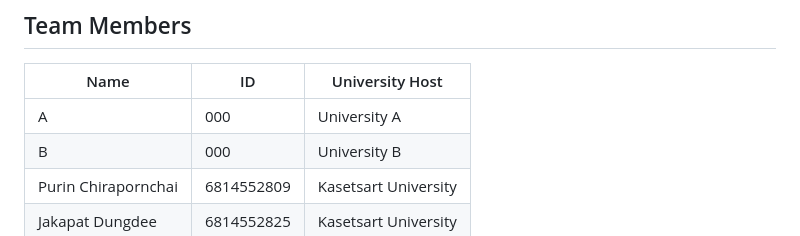
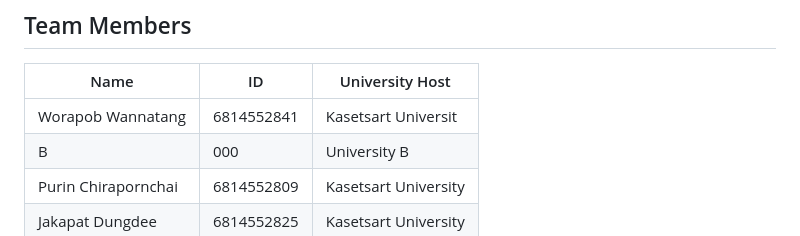
Before and after one commit to PeemChirapornchai/Waste-Management-System, a Markdown page: README.md, the part around the change. GitHub-like rendering.

```diff
--- a/README.md
+++ b/README.md
@@ -12,7 +12,7 @@ Text here
 
 | Name                | ID         | University Host      |
 | ------------------- | ---------- | -------------------- |
-| A                   | 000        | University A         |
+| Worapob Wannatang   | 6814552841 | Kasetsart Universit  |
 | B                   | 000        | University B         |
 | Purin Chirapornchai | 6814552809 | Kasetsart University |
 | Jakapat Dungdee     | 6814552825 | Kasetsart University |
```
